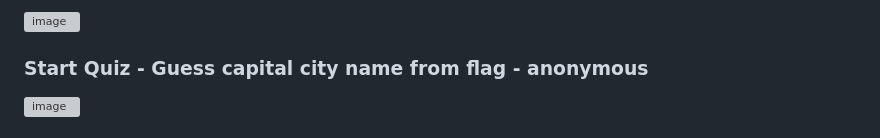
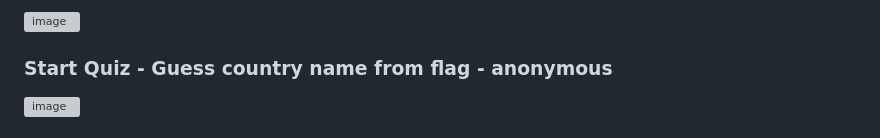
Before and after one commit to Inu-Oh/phpFlags, a Markdown page: README.md, the part around one of its changes. Drawn GitHub-style; grey boxes are pictures that could not be loaded.

```diff
--- a/README.md
+++ b/README.md
@@ -55,6 +55,6 @@ Learn quiz mode with anonymous user - showing scoreboard for perfect quiz result
 - info pane has similar information
 <img width="1257" height="826" alt="image" src="https://github.com/user-attachments/assets/6f4aa029-1461-4047-80e0-2256efc6b702" />
 
-### Start Quiz - Guess capital city name from flag - anonymous
+### Start Quiz - Guess country name from flag - anonymous
 <img width="660" height="700" alt="image" src="https://github.com/user-attachments/assets/f346fd1d-a421-4c58-a5d2-15b281b9a27a" />
 
```
Also changed, not shown: other parts of README.md (+2 -2 lines).
